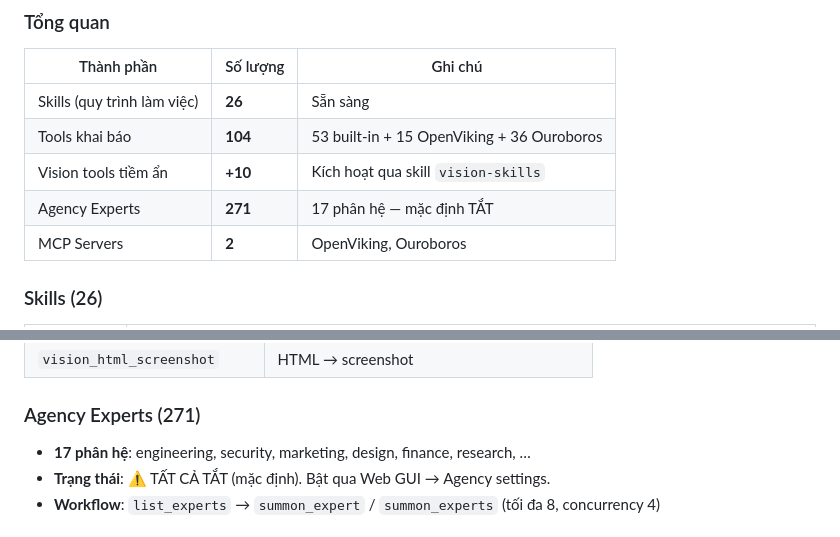
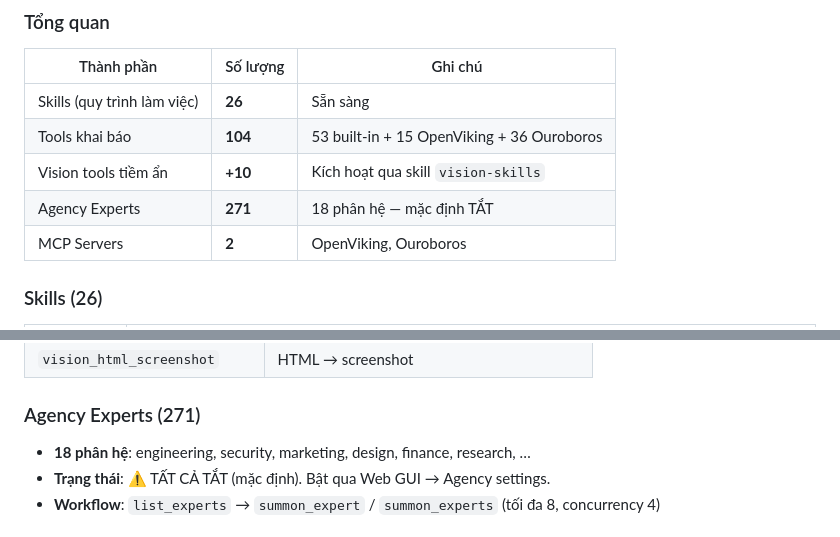
Before and after one commit to quangnguyen0101/nixos-config, a Markdown page: README.md, 2 parts joined by grey strips. Rendered like a GitHub page.

Commit message:
dsh docs update

```diff
--- a/README.md
+++ b/README.md
@@ -125,7 +125,7 @@ Tổng quan năng lực agent trong DSH profile "web". Chi tiết đầy đủ:
 | Skills (quy trình làm việc) | **26** | Sẵn sàng |
 | Tools khai báo | **104** | 53 built-in + 15 OpenViking + 36 Ouroboros |
 | Vision tools tiềm ẩn | **+10** | Kích hoạt qua skill `vision-skills` |
-| Agency Experts | **271** | 17 phân hệ — mặc định TẮT |
+| Agency Experts | **271** | 18 phân hệ — mặc định TẮT |
 | MCP Servers | **2** | OpenViking, Ouroboros |
 
 ### Skills (26)
@@ -215,7 +215,7 @@ Pipeline: **yêu cầu → interview → Seed → execute → evaluate 3 tầng
 
 ### Agency Experts (271)
 
-- **17 phân hệ**: engineering, security, marketing, design, finance, research, …
+- **18 phân hệ**: engineering, security, marketing, design, finance, research, …
 - **Trạng thái**: ⚠️ TẤT CẢ TẮT (mặc định). Bật qua Web GUI → Agency settings.
 - **Workflow**: `list_experts` → `summon_expert` / `summon_experts` (tối đa 8, concurrency 4)
 
```
Also changed, not shown: 1 other file.
